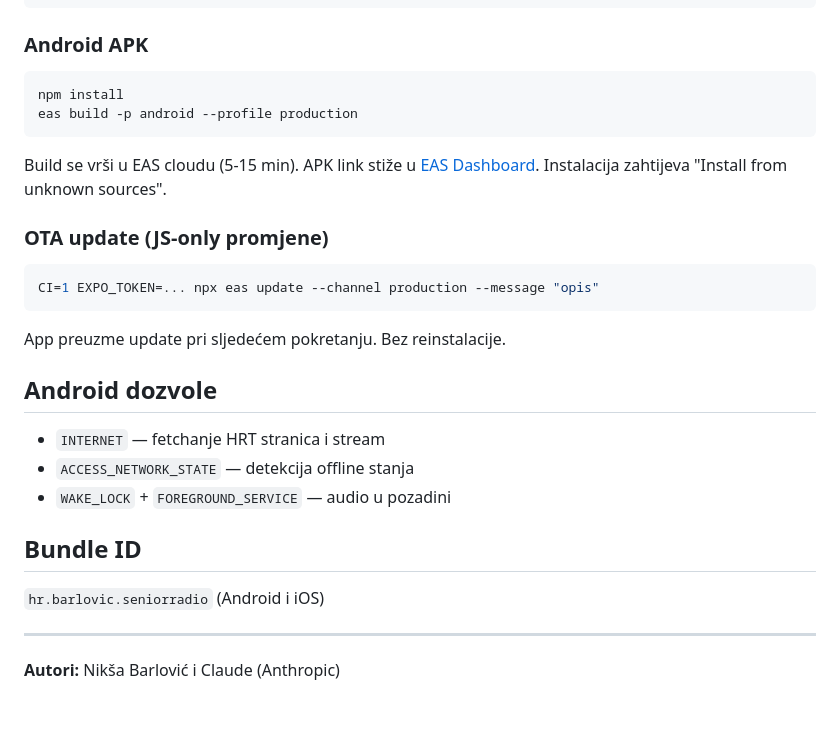
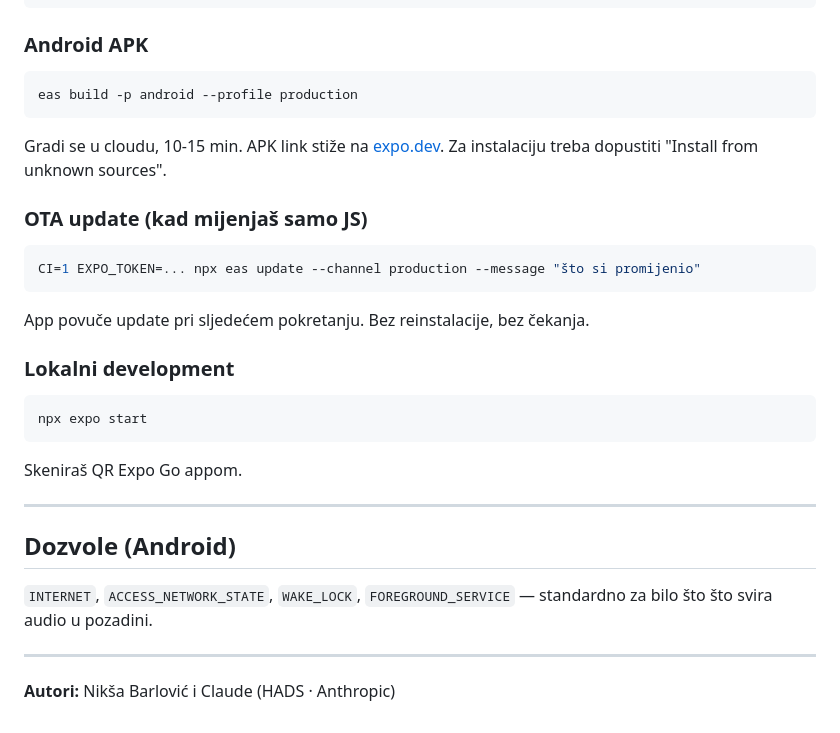
Before and after one commit to catcam/senior-radio, a Markdown page: README.md, the part around one of its changes. Rendered like a GitHub page.

````diff
--- a/README.md
+++ b/README.md
@@ -77,30 +54,33 @@ eas login
 ### Android APK
 
 ```bash
-npm install
 eas build -p android --profile production
 ```
 
-Build se vrši u EAS cloudu (5-15 min). APK link stiže u [EAS Dashboard](https://expo.dev). Instalacija zahtijeva "Install from unknown sources".
+Gradi se u cloudu, 10-15 min. APK link stiže na [expo.dev](https://expo.dev). Za instalaciju treba dopustiti "Install from unknown sources".
 
-### OTA update (JS-only promjene)
+### OTA update (kad mijenjaš samo JS)
 
 ```bash
-CI=1 EXPO_TOKEN=... npx eas update --channel production --message "opis"
+CI=1 EXPO_TOKEN=... npx eas update --channel production --message "što si promijenio"
 ```
 
-App preuzme update pri sljedećem pokretanju. Bez reinstalacije.
+App povuče update pri sljedećem pokretanju. Bez reinstalacije, bez čekanja.
 
-## Android dozvole
+### Lokalni development
 
-- `INTERNET` — fetchanje HRT stranica i stream
-- `ACCESS_NETWORK_STATE` — detekcija offline stanja
-- `WAKE_LOCK` + `FOREGROUND_SERVICE` — audio u pozadini
+```bash
+npx expo start
+```
 
-## Bundle ID
-
-`hr.barlovic.seniorradio` (Android i iOS)
+Skeniraš QR Expo Go appom.
 
 ---
 
-**Autori:** Nikša Barlović i Claude (Anthropic)
+## Dozvole (Android)
+
+`INTERNET`, `ACCESS_NETWORK_STATE`, `WAKE_LOCK`, `FOREGROUND_SERVICE` — standardno za bilo što što svira audio u pozadini.
+
+---
+
+**Autori:** Nikša Barlović i Claude (HADS · Anthropic)
````
Also changed, not shown: other parts of README.md (+27 -50 lines).
